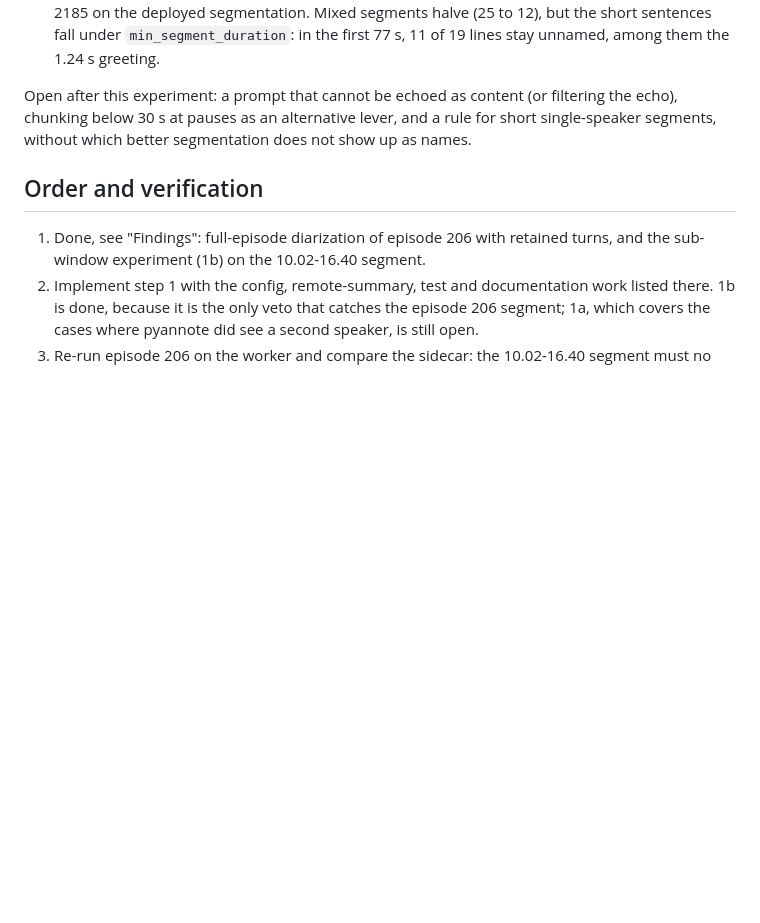
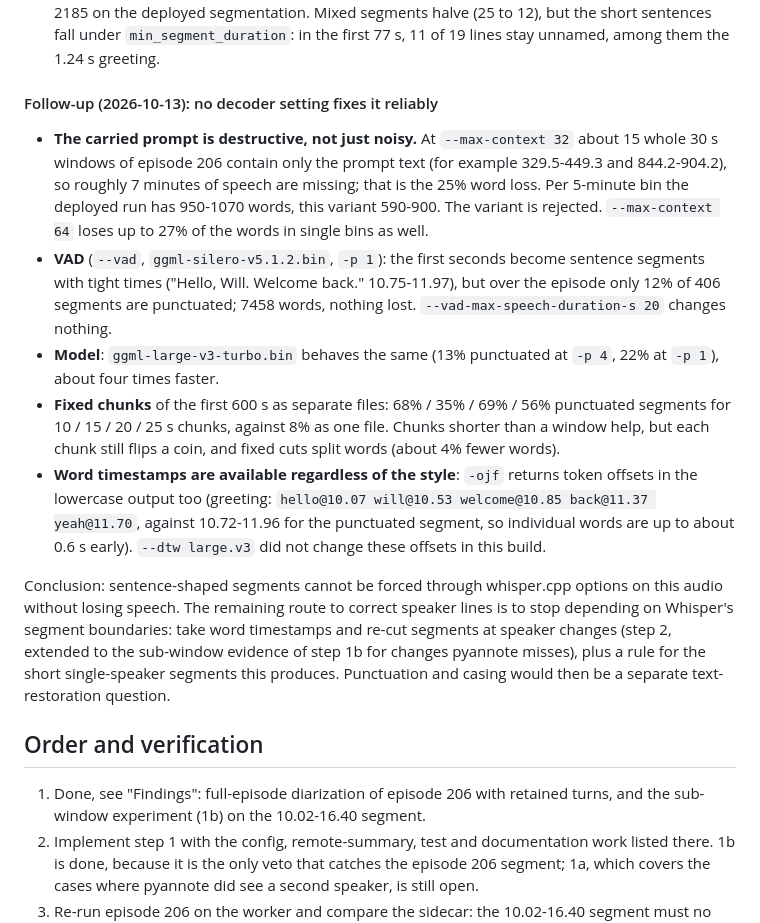
Before and after one commit to ephes/voxhelm, a Markdown page: specs/2026-10-12_mixed_speaker_segments.md, the part around the change. Rendered like a GitHub page; blank space fills up the shorter version.

Commit message:
Record why whisper.cpp options do not fix episode 206 segmentation

```diff
--- a/specs/2026-10-12_mixed_speaker_segments.md
+++ b/specs/2026-10-12_mixed_speaker_segments.md
@@ -460,10 +460,37 @@ What this shows:
   under `min_segment_duration`: in the first 77 s, 11 of 19 lines stay unnamed,
   among them the 1.24 s greeting.
 
-Open after this experiment: a prompt that cannot be echoed as content (or
-filtering the echo), chunking below 30 s at pauses as an alternative lever, and
-a rule for short single-speaker segments, without which better segmentation
-does not show up as names.
+#### Follow-up (2026-10-13): no decoder setting fixes it reliably
+
+- **The carried prompt is destructive, not just noisy.** At `--max-context 32`
+  about 15 whole 30 s windows of episode 206 contain only the prompt text (for
+  example 329.5-449.3 and 844.2-904.2), so roughly 7 minutes of speech are
+  missing; that is the 25% word loss. Per 5-minute bin the deployed run has
+  950-1070 words, this variant 590-900. The variant is rejected.
+  `--max-context 64` loses up to 27% of the words in single bins as well.
+- **VAD** (`--vad`, `ggml-silero-v5.1.2.bin`, `-p 1`): the first seconds become
+  sentence segments with tight times ("Hello, Will. Welcome back."
+  10.75-11.97), but over the episode only 12% of 406 segments are punctuated;
+  7458 words, nothing lost. `--vad-max-speech-duration-s 20` changes nothing.
+- **Model**: `ggml-large-v3-turbo.bin` behaves the same (13% punctuated at
+  `-p 4`, 22% at `-p 1`), about four times faster.
+- **Fixed chunks** of the first 600 s as separate files: 68% / 35% / 69% / 56%
+  punctuated segments for 10 / 15 / 20 / 25 s chunks, against 8% as one file.
+  Chunks shorter than a window help, but each chunk still flips a coin, and
+  fixed cuts split words (about 4% fewer words).
+- **Word timestamps are available regardless of the style**: `-ojf` returns
+  token offsets in the lowercase output too (greeting: `hello@10.07 will@10.53
+  welcome@10.85 back@11.37 yeah@11.70`, against 10.72-11.96 for the punctuated
+  segment, so individual words are up to about 0.6 s early). `--dtw large.v3`
+  did not change these offsets in this build.
+
+Conclusion: sentence-shaped segments cannot be forced through whisper.cpp
+options on this audio without losing speech. The remaining route to correct
+speaker lines is to stop depending on Whisper's segment boundaries: take word
+timestamps and re-cut segments at speaker changes (step 2, extended to the
+sub-window evidence of step 1b for changes pyannote misses), plus a rule for
+the short single-speaker segments this produces. Punctuation and casing would
+then be a separate text-restoration question.
 
 ## Order and verification
 
```
